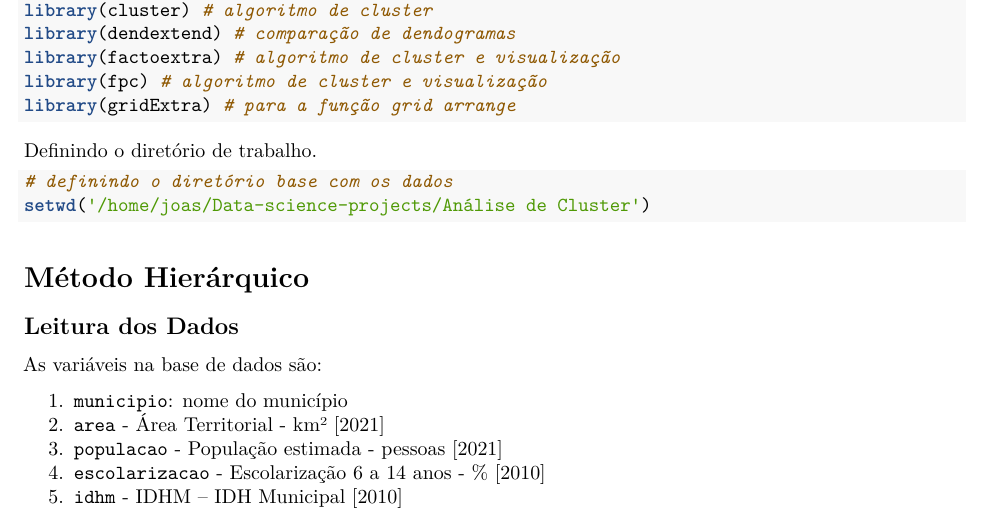
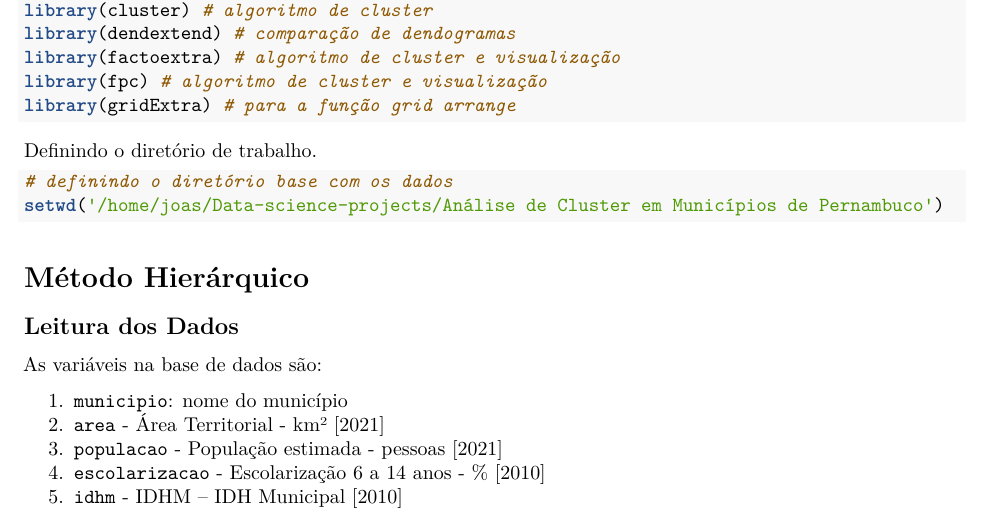
Before and after one commit to joassantana/Data-science-projects, an R Markdown document (Análise de Cluster em Municípios de Pernambuco/analise_de_agrupamentos.Rmd): part of page 1 of 13, cut so that both start at the same text. Rendered offline with R 4.5, knitr and Pandoc, then LaTeX, with nearby package versions; code that draws random numbers runs with fixed seeds of ours; some code elsewhere in the file could not run offline.

Commit message:
corrigindo diretório base e gerando o pdf

````diff
--- a/Análise de Cluster em Municípios de Pernambuco/analise_de_agrupamentos.Rmd
+++ b/Análise de Cluster em Municípios de Pernambuco/analise_de_agrupamentos.Rmd
@@ -33,7 +33,7 @@ Definindo o diretório de trabalho.
 
 ```{r message=FALSE}
 # definindo o diretório base com os dados
-setwd('/home/joas/Data-science-projects/Análise de Cluster')
+setwd('/home/joas/Data-science-projects/Análise de Cluster em Municípios de Pernambuco')
 ```
 
 # Método Hierárquico
````
Also changed, not shown: Análise de Cluster em Municípios de Pernambuco/clusterizacao.R (+1 -1 lines), Análise de Cluster em Municípios de Pernambuco/analise_de_agrupamentos.pdf (added).
